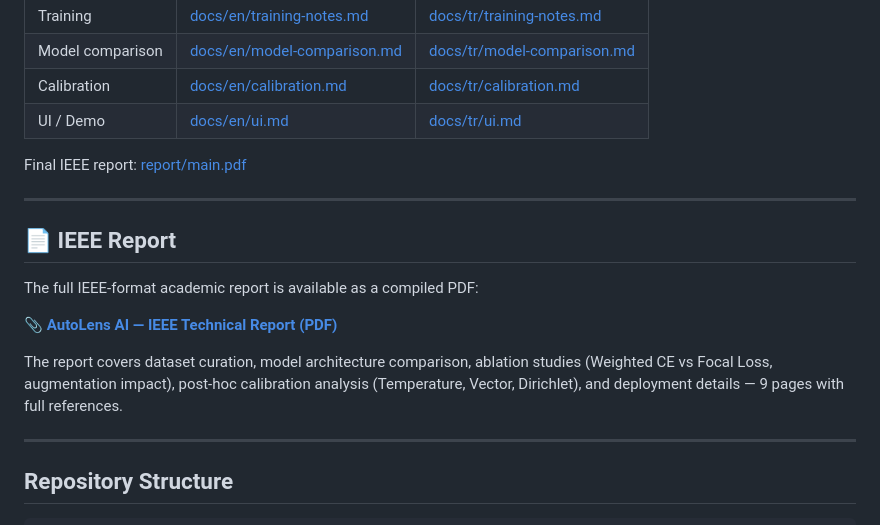
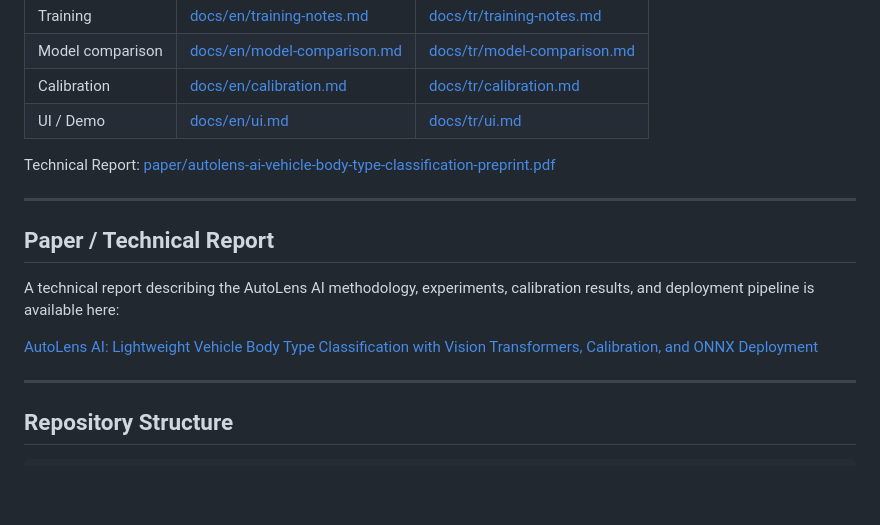
Before and after one commit to EnesDemir143/autolens-ai, a Markdown page: README.md, the part around the change. Drawn GitHub-style; blank space fills up the shorter version.

Commit message:
docs: update technical report link in README files

```diff
--- a/README.md
+++ b/README.md
@@ -165,17 +165,15 @@ The React UI is optional but remains part of the repository. It uses the same `O
 | Calibration | [docs/en/calibration.md](docs/en/calibration.md) | [docs/tr/calibration.md](docs/tr/calibration.md) |
 | UI / Demo | [docs/en/ui.md](docs/en/ui.md) | [docs/tr/ui.md](docs/tr/ui.md) |
 
-Final IEEE report: [report/main.pdf](report/main.pdf)
+Technical Report: [paper/autolens-ai-vehicle-body-type-classification-preprint.pdf](paper/autolens-ai-vehicle-body-type-classification-preprint.pdf)
 
 ---
 
-## 📄 IEEE Report
+## Paper / Technical Report
 
-The full IEEE-format academic report is available as a compiled PDF:
+A technical report describing the AutoLens AI methodology, experiments, calibration results, and deployment pipeline is available here:
 
-📎 **[AutoLens AI — IEEE Technical Report (PDF)](report/main.pdf)**
-
-The report covers dataset curation, model architecture comparison, ablation studies (Weighted CE vs Focal Loss, augmentation impact), post-hoc calibration analysis (Temperature, Vector, Dirichlet), and deployment details — 9 pages with full references.
+[AutoLens AI: Lightweight Vehicle Body Type Classification with Vision Transformers, Calibration, and ONNX Deployment](paper/autolens-ai-vehicle-body-type-classification-preprint.pdf)
 
 ---
 
```
Also changed, not shown: README.tr.md (+4 -6 lines).
